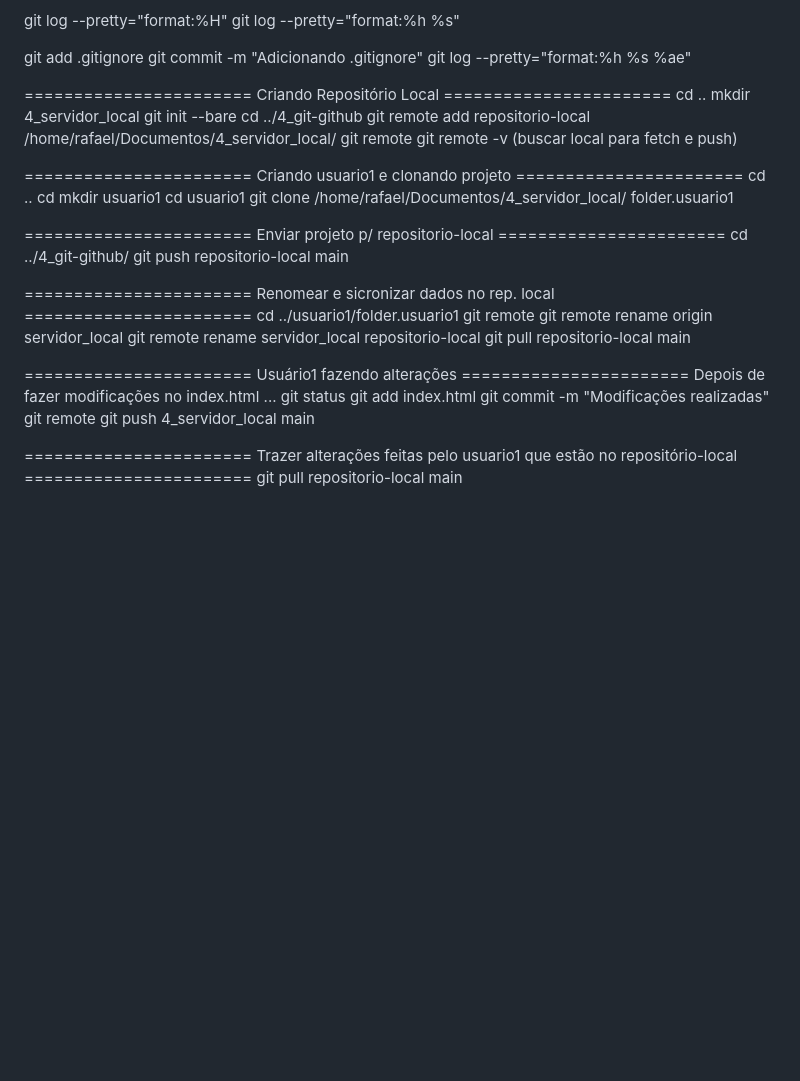
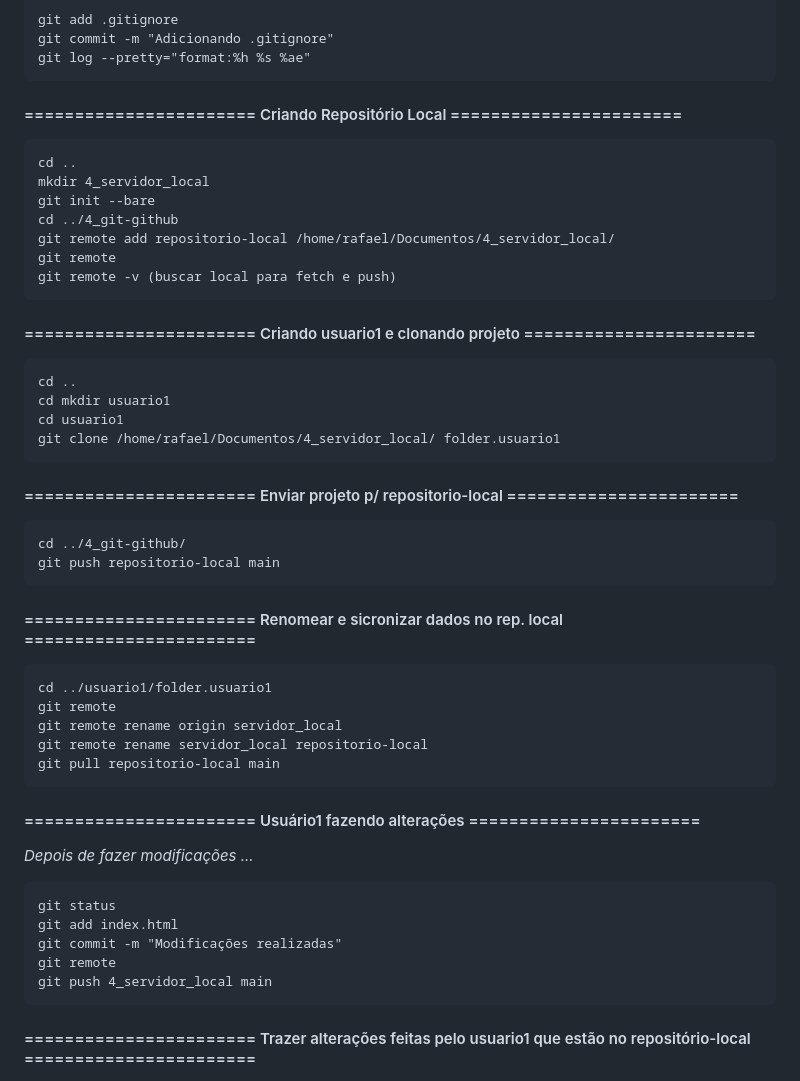
Before and after one commit to sdeoliveira-r/alura-git, a Markdown page: README.md, the part around one of its changes. Drawn GitHub-style; blank space fills up the shorter version.

````diff
--- a/README.md
+++ b/README.md
@@ -20,8 +22,9 @@ git log --pretty="format:%h %s"
 git add .gitignore
 git commit -m "Adicionando .gitignore"
 git log --pretty="format:%h %s %ae"
-
-======================= Criando Repositório Local =======================
+```
+#### ======================= Criando Repositório Local =======================
+```
 cd ..
 mkdir 4_servidor_local
 git init --bare
@@ -29,31 +32,36 @@ cd ../4_git-github
 git remote add repositorio-local /home/rafael/Documentos/4_servidor_local/
 git remote
 git remote -v (buscar local para fetch e push)
-
-======================= Criando usuario1 e clonando projeto =======================
+```
+#### ======================= Criando usuario1 e clonando projeto =======================
+```
 cd ..
 cd mkdir usuario1
 cd usuario1
 git clone /home/rafael/Documentos/4_servidor_local/ folder.usuario1
-
-======================= Enviar projeto p/ repositorio-local =======================
+```
+#### ======================= Enviar projeto p/ repositorio-local =======================
+```
 cd ../4_git-github/
 git push repositorio-local main
-
-======================= Renomear e sicronizar dados no rep. local =======================
+```
+#### ======================= Renomear e sicronizar dados no rep. local =======================
+```
 cd ../usuario1/folder.usuario1
 git remote
 git remote rename origin servidor_local
 git remote rename servidor_local repositorio-local
 git pull repositorio-local main
-
-======================= Usuário1 fazendo alterações =======================
-Depois de fazer modificações no index.html ...
+```
+#### ======================= Usuário1 fazendo alterações =======================
+<em>Depois de fazer modificações ...</em>
+```
 git status
 git add index.html
 git commit -m "Modificações realizadas"
 git remote
 git push 4_servidor_local main
-
-======================= Trazer alterações feitas pelo usuario1 que estão no repositório-local =======================
+```
+#### ======================= Trazer alterações feitas pelo usuario1 que estão no repositório-local =======================
+```
 git pull repositorio-local main
````
Also changed, not shown: other parts of README.md (+49 -37 lines).
